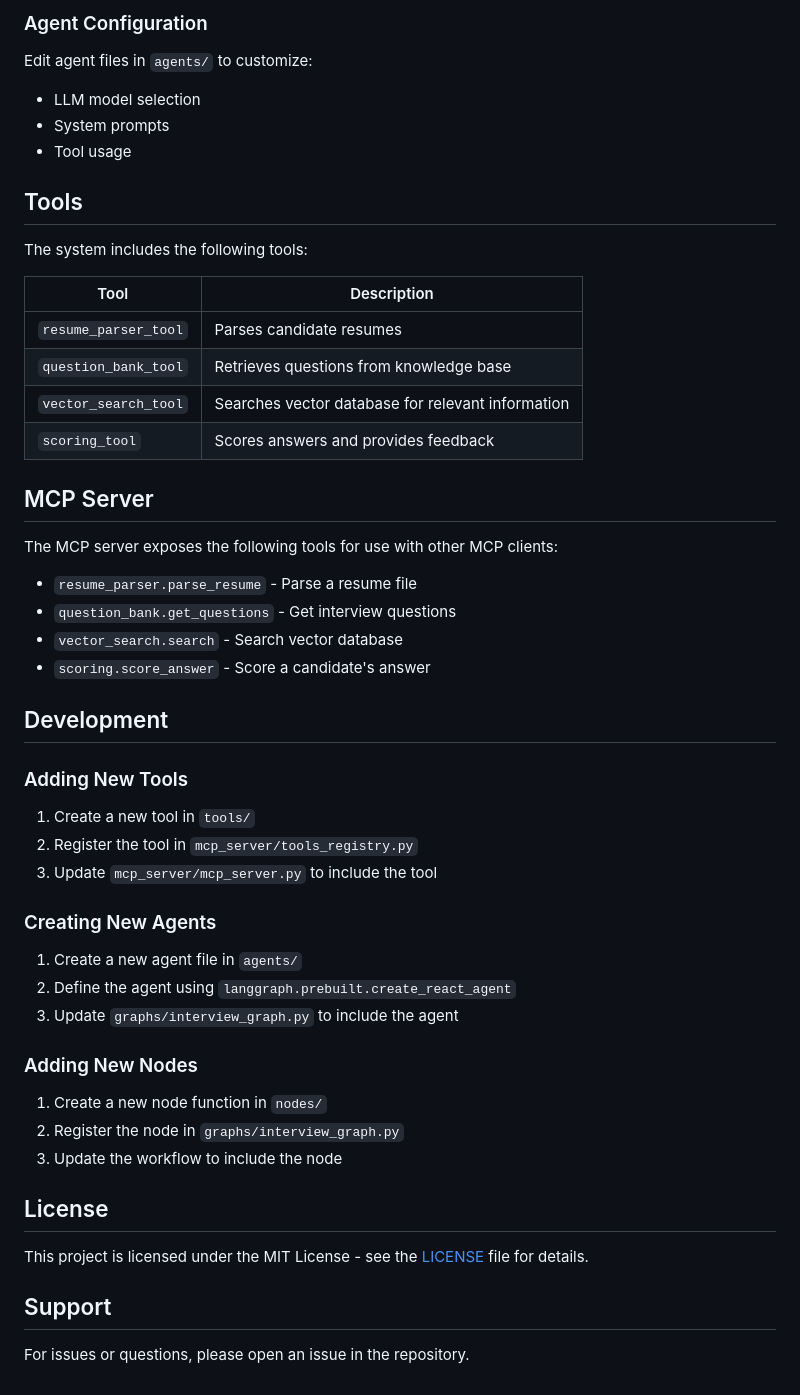
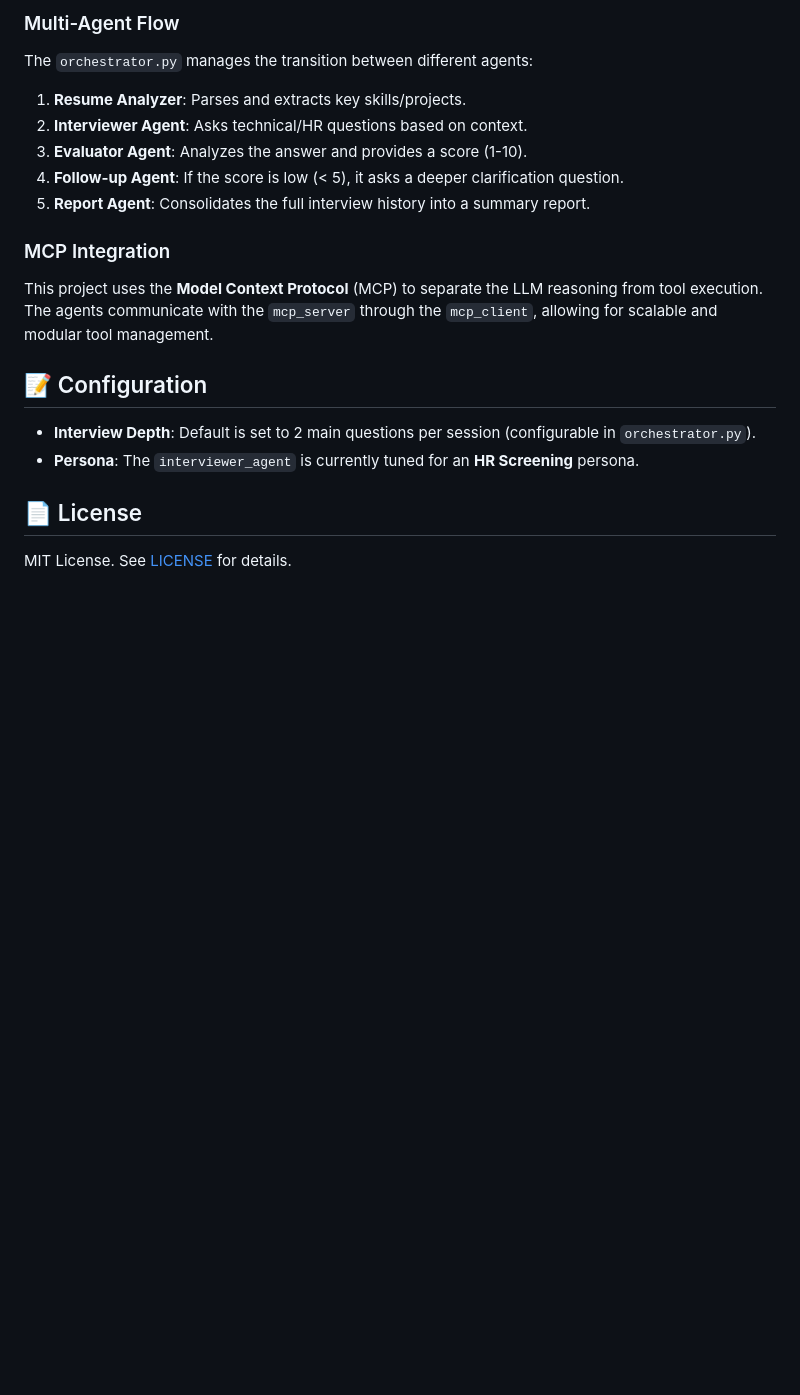
Before and after one commit to bhaveshnegi/technical-interview-agent, a Markdown page: README.md, the part around one of its changes. Rendered like a GitHub page; blank space fills up the shorter version.

```diff
--- a/README.md
+++ b/README.md
@@ -88,55 +82,20 @@ Edit `run_interview.py` to configure:
 
-### Agent Configuration
+### Multi-Agent Flow
+The `orchestrator.py` manages the transition between different agents:
+1.  **Resume Analyzer**: Parses and extracts key skills/projects.
+2.  **Interviewer Agent**: Asks technical/HR questions based on context.
+3.  **Evaluator Agent**: Analyzes the answer and provides a score (1-10).
+4.  **Follow-up Agent**: If the score is low (< 5), it asks a deeper clarification question.
+5.  **Report Agent**: Consolidates the full interview history into a summary report.
 
-Edit agent files in `agents/` to customize:
-- LLM model selection
-- System prompts
-- Tool usage
+### MCP Integration
+This project uses the **Model Context Protocol** (MCP) to separate the LLM reasoning from tool execution. The agents communicate with the `mcp_server` through the `mcp_client`, allowing for scalable and modular tool management.
 
-## Tools
+## 📝 Configuration
 
-The system includes the following tools:
+-   **Interview Depth**: Default is set to 2 main questions per session (configurable in `orchestrator.py`).
+-   **Persona**: The `interviewer_agent` is currently tuned for an **HR Screening** persona.
 
-| Tool | Description |
-|------|-------------|
-| `resume_parser_tool` | Parses candidate resumes |
-| `question_bank_tool` | Retrieves questions from knowledge base |
-| `vector_search_tool` | Searches vector database for relevant information |
-| `scoring_tool` | Scores answers and provides feedback |
+## 📄 License
 
-## MCP Server
-
-The MCP server exposes the following tools for use with other MCP clients:
-
-- `resume_parser.parse_resume` - Parse a resume file
-- `question_bank.get_questions` - Get interview questions
-- `vector_search.search` - Search vector database
-- `scoring.score_answer` - Score a candidate's answer
-
-## Development
-
-### Adding New Tools
-
-1. Create a new tool in `tools/`
-2. Register the tool in `mcp_server/tools_registry.py`
-3. Update `mcp_server/mcp_server.py` to include the tool
-
-### Creating New Agents
-
-1. Create a new agent file in `agents/`
-2. Define the agent using `langgraph.prebuilt.create_react_agent`
-3. Update `graphs/interview_graph.py` to include the agent
-
-### Adding New Nodes
-
-1. Create a new node function in `nodes/`
-2. Register the node in `graphs/interview_graph.py`
-3. Update the workflow to include the node
-
-## License
-
-This project is licensed under the MIT License - see the [LICENSE](LICENSE) file for details.
-
-## Support
-
-For issues or questions, please open an issue in the repository.
+MIT License. See [LICENSE](LICENSE) for details.
```
Also changed, not shown: other parts of README.md (+46 -52 lines).
